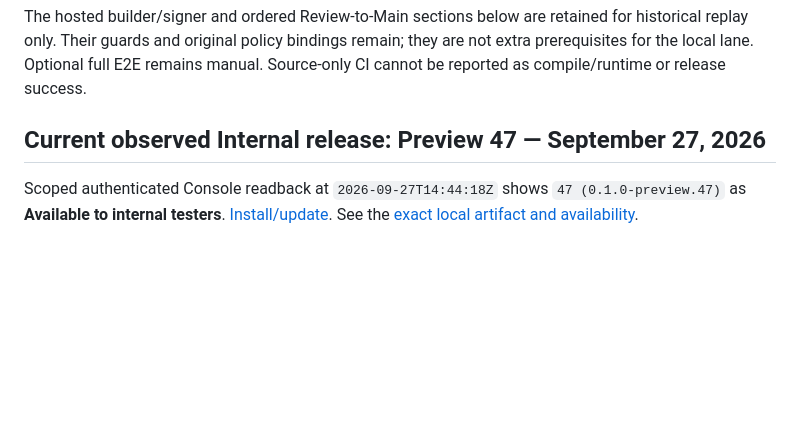
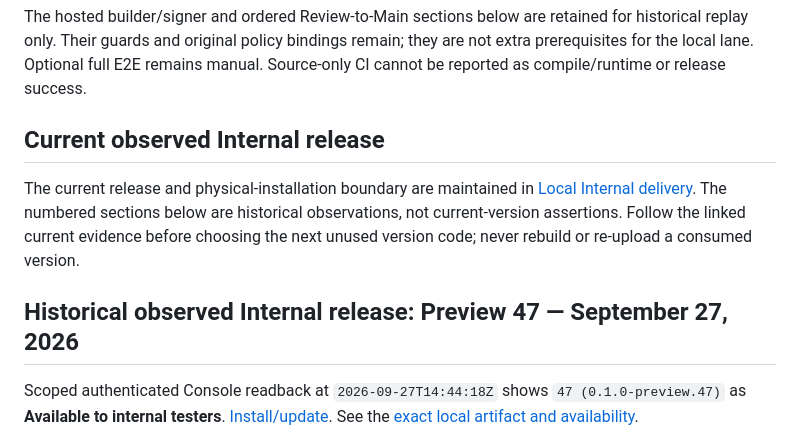
Before and after one commit to ArchonMegalon/chummer-android, a Markdown page: docs/PLAY_RELEASE.md, the part around the change. GitHub-like rendering; blank space fills up the shorter version.

```diff
--- a/docs/PLAY_RELEASE.md
+++ b/docs/PLAY_RELEASE.md
@@ -13,7 +13,15 @@ for historical replay only. Their guards and original policy bindings remain;
 they are not extra prerequisites for the local lane. Optional full E2E remains
 manual. Source-only CI cannot be reported as compile/runtime or release success.
 
-## Current observed Internal release: Preview 47 — September 27, 2026
+## Current observed Internal release
+
+The current release and physical-installation boundary are maintained in
+[Local Internal delivery](LOCAL_INTERNAL_DELIVERY.md#current-evidence-boundary).
+The numbered sections below are historical observations, not current-version
+assertions. Follow the linked current evidence before choosing the next unused
+version code; never rebuild or re-upload a consumed version.
+
+## Historical observed Internal release: Preview 47 — September 27, 2026
 
 Scoped authenticated Console readback at `2026-09-27T14:44:18Z` shows
 `47 (0.1.0-preview.47)` as **Available to internal testers**.
```
Also changed, not shown: docs/LOCAL_INTERNAL_DELIVERY.md (+9 -3 lines), play/evidence/preview69-internal-observation.md (added, +104 -0 lines).
